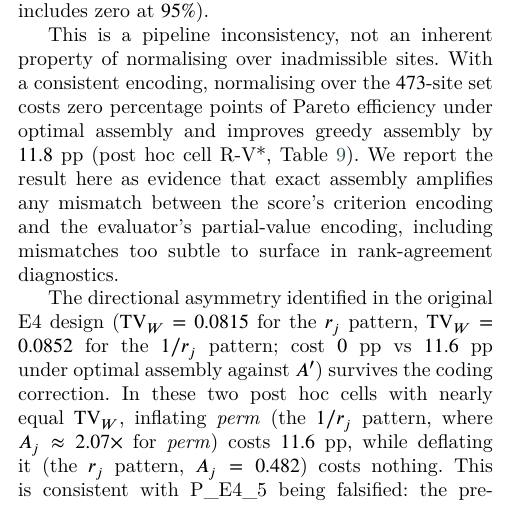
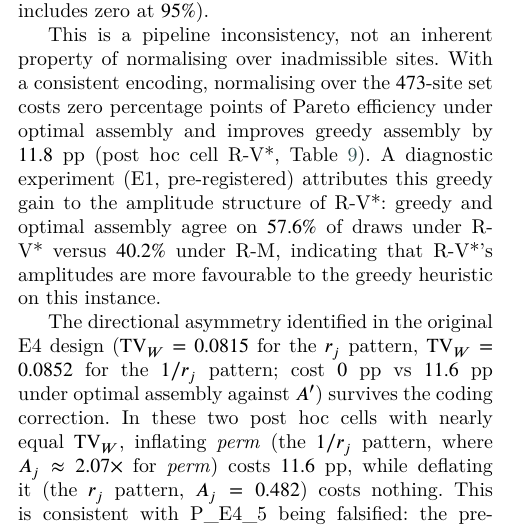
Before and after one commit to Jazancort/mcdm-landfill-pareto-paper, a LaTeX paper (main.tex): part of one column of page 20 of 27, cut so that both start at the same text. Compiled offline with XeLaTeX; a LaTeX package or settings file that is missing is left out.

Commit message:
2.5/E1: keep +11.8pp in abstract as R1-2 confirmatory; add E1 diagnostic to §7.5 (greedy=opt 57.6% vs 40.2%); abstract qualifies '(pre-registered test R1-2)'; ALL CHECKS PASSED

```diff
--- a/main.tex
+++ b/main.tex
@@ -2020,11 +2021,13 @@ This is a pipeline inconsistency, not an inherent property of
 normalising over inadmissible sites.
 With a consistent encoding, normalising over the $\Ncand$-site set costs
 zero percentage points of Pareto efficiency under optimal assembly
-and improves greedy assembly by $\RefSetGreedyGain$~pp (post hoc cell R-V*, Table~\ref{tab:fourthcell}).
-We report the result here as evidence that exact assembly amplifies
-any mismatch between the score's criterion encoding and the evaluator's
-partial-value encoding, including mismatches too subtle to surface in
-rank-agreement diagnostics.
+and improves greedy assembly by $\RefSetGreedyGain$~pp (post hoc cell
+R-V*, Table~\ref{tab:fourthcell}).
+A diagnostic experiment (E1, pre-registered) attributes this greedy
+gain to the amplitude structure of R-V*: greedy and optimal assembly
+agree on $57.6\%$ of draws under R-V* versus $40.2\%$ under R-M,
+indicating that R-V*'s amplitudes are more favourable to the greedy
+heuristic on this instance.
 
 The directional asymmetry identified in the original E4 design
 ($\mathrm{TV}_W=0.0815$ for the $r_j$ pattern,
```
Also changed, not shown: main.tex (3 more changed lines).
